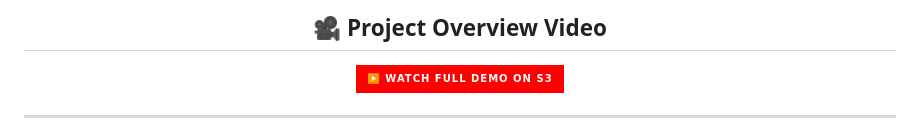
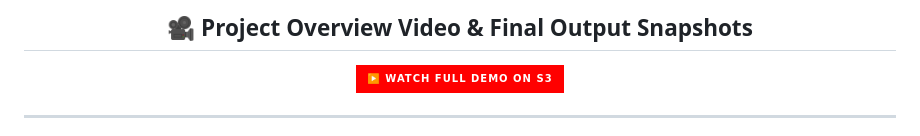
Before and after one commit to mdshaik-aws/HRGFSA_Task-KSA, a Markdown page: README.md, the part around the change. Rendered like a GitHub page; badges without logos.

```diff
--- a/README.md
+++ b/README.md
@@ -1,4 +1,4 @@
-<h2 align="center">🎥 Project Overview Video</h2>
+<h2 align="center">🎥 Project Overview Video  & Final Output Snapshots</h2>
 <p align="center">
   <a href="http://hrgfsa-task.s3-website-us-east-1.amazonaws.com/" target="_blank">
     <img src="https://img.shields.io/badge/▶️%20Watch%20Full%20Demo%20on%20S3-FF0000?style=for-the-badge&logo=amazonaws&logoColor=white" alt="Watch Video">
```
